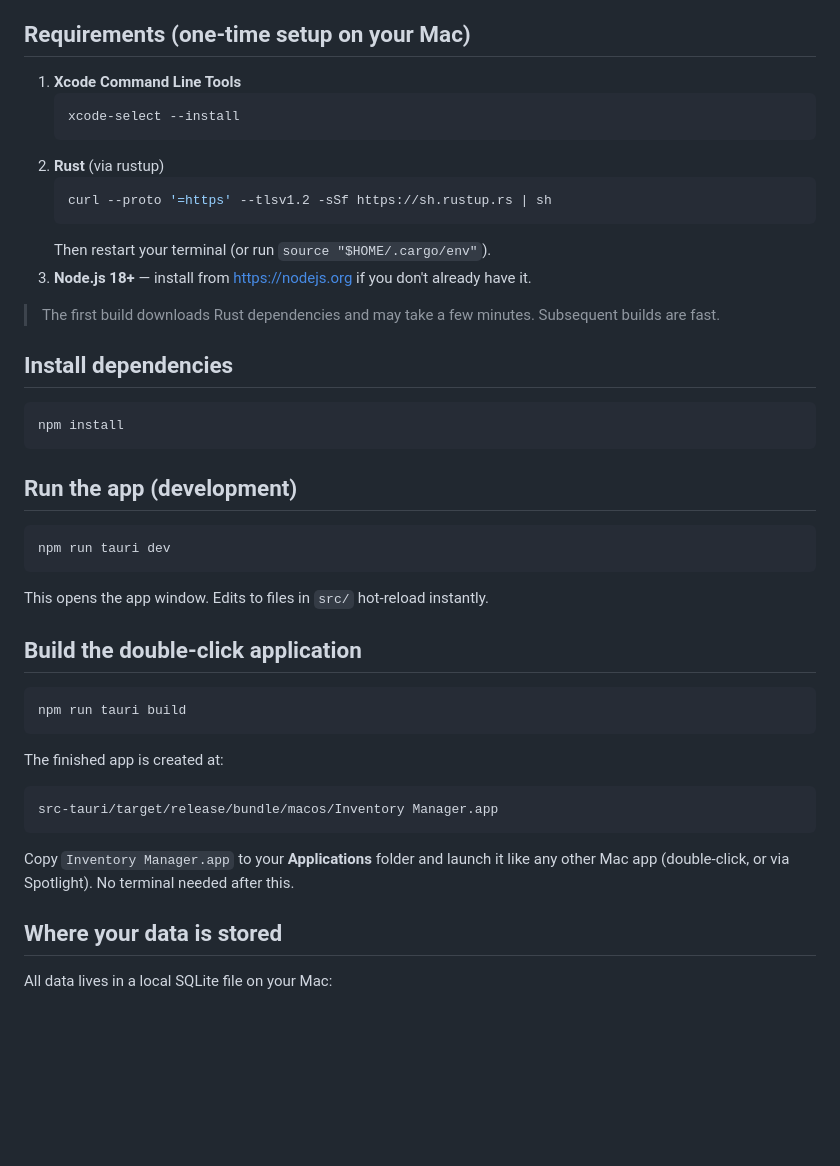
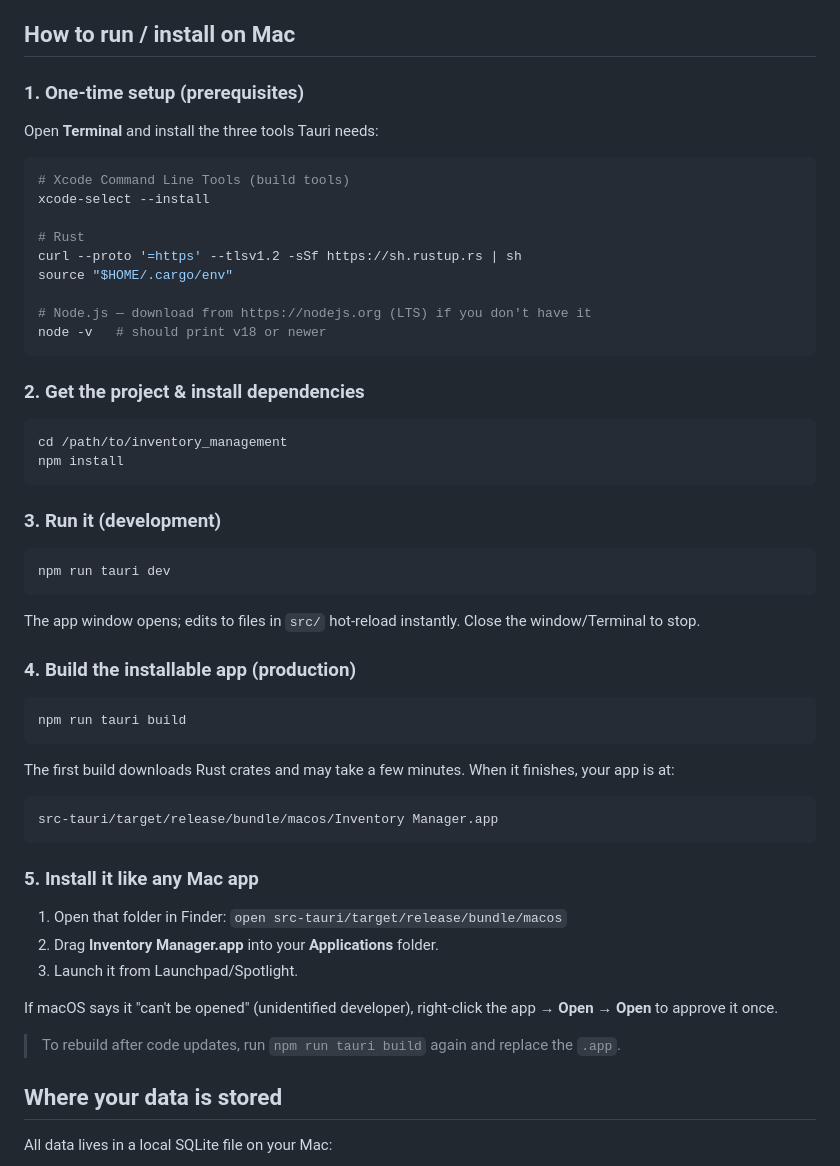
Before and after one commit to kud04rk/inventory_management, a Markdown page: README.md, the part around the change. GitHub-like rendering; blank space fills up the shorter version.

Commit message:
installation instructions updaed

````diff
--- a/README.md
+++ b/README.md
@@ -22,49 +22,62 @@ Built with [Tauri v2](https://tauri.app) (tiny native app) + TypeScript + SQLite
 - **Backup & restore** — export all data to a `.json` file and restore from a backup.
 - Large, high-contrast, low-click interface designed to be easy to read and use.
 
-## Requirements (one-time setup on your Mac)
+## How to run / install on Mac
 
-1. **Xcode Command Line Tools**
-   ```sh
-   xcode-select --install
-   ```
-2. **Rust** (via rustup)
-   ```sh
-   curl --proto '=https' --tlsv1.2 -sSf https://sh.rustup.rs | sh
-   ```
-   Then restart your terminal (or run `source "$HOME/.cargo/env"`).
-3. **Node.js 18+** — install from https://nodejs.org if you don't already have it.
+### 1. One-time setup (prerequisites)
 
-> The first build downloads Rust dependencies and may take a few minutes. Subsequent builds are fast.
-
-## Install dependencies
+Open **Terminal** and install the three tools Tauri needs:
 
 ```sh
+# Xcode Command Line Tools (build tools)
+xcode-select --install
+
+# Rust
+curl --proto '=https' --tlsv1.2 -sSf https://sh.rustup.rs | sh
+source "$HOME/.cargo/env"
+
+# Node.js — download from https://nodejs.org (LTS) if you don't have it
+node -v   # should print v18 or newer
+```
+
+### 2. Get the project & install dependencies
+
+```sh
+cd /path/to/inventory_management
 npm install
 ```
 
-## Run the app (development)
+### 3. Run it (development)
 
 ```sh
 npm run tauri dev
 ```
 
-This opens the app window. Edits to files in `src/` hot-reload instantly.
+The app window opens; edits to files in `src/` hot-reload instantly. Close the window/Terminal
+to stop.
 
-## Build the double-click application
+### 4. Build the installable app (production)
 
 ```sh
 npm run tauri build
 ```
 
-The finished app is created at:
+The first build downloads Rust crates and may take a few minutes. When it finishes, your app is at:
 
 ```
 src-tauri/target/release/bundle/macos/Inventory Manager.app
 ```
 
-Copy `Inventory Manager.app` to your **Applications** folder and launch it like any other Mac app
-(double-click, or via Spotlight). No terminal needed after this.
+### 5. Install it like any Mac app
+
+1. Open that folder in Finder: `open src-tauri/target/release/bundle/macos`
+2. Drag **Inventory Manager.app** into your **Applications** folder.
+3. Launch it from Launchpad/Spotlight.
+
+If macOS says it "can't be opened" (unidentified developer), right-click the app → **Open** →
+**Open** to approve it once.
+
+> To rebuild after code updates, run `npm run tauri build` again and replace the `.app`.
 
 ## Where your data is stored
 
````
